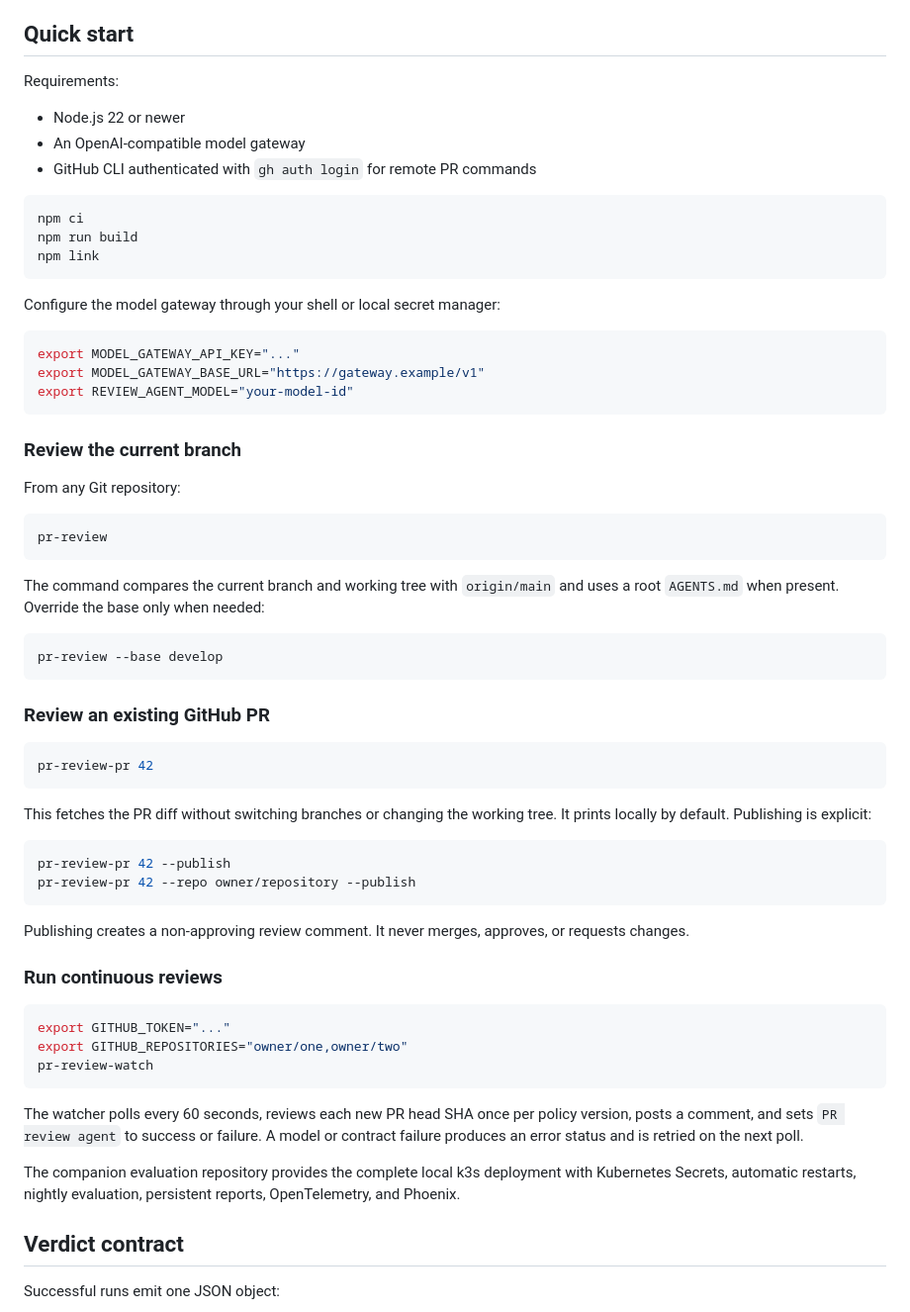
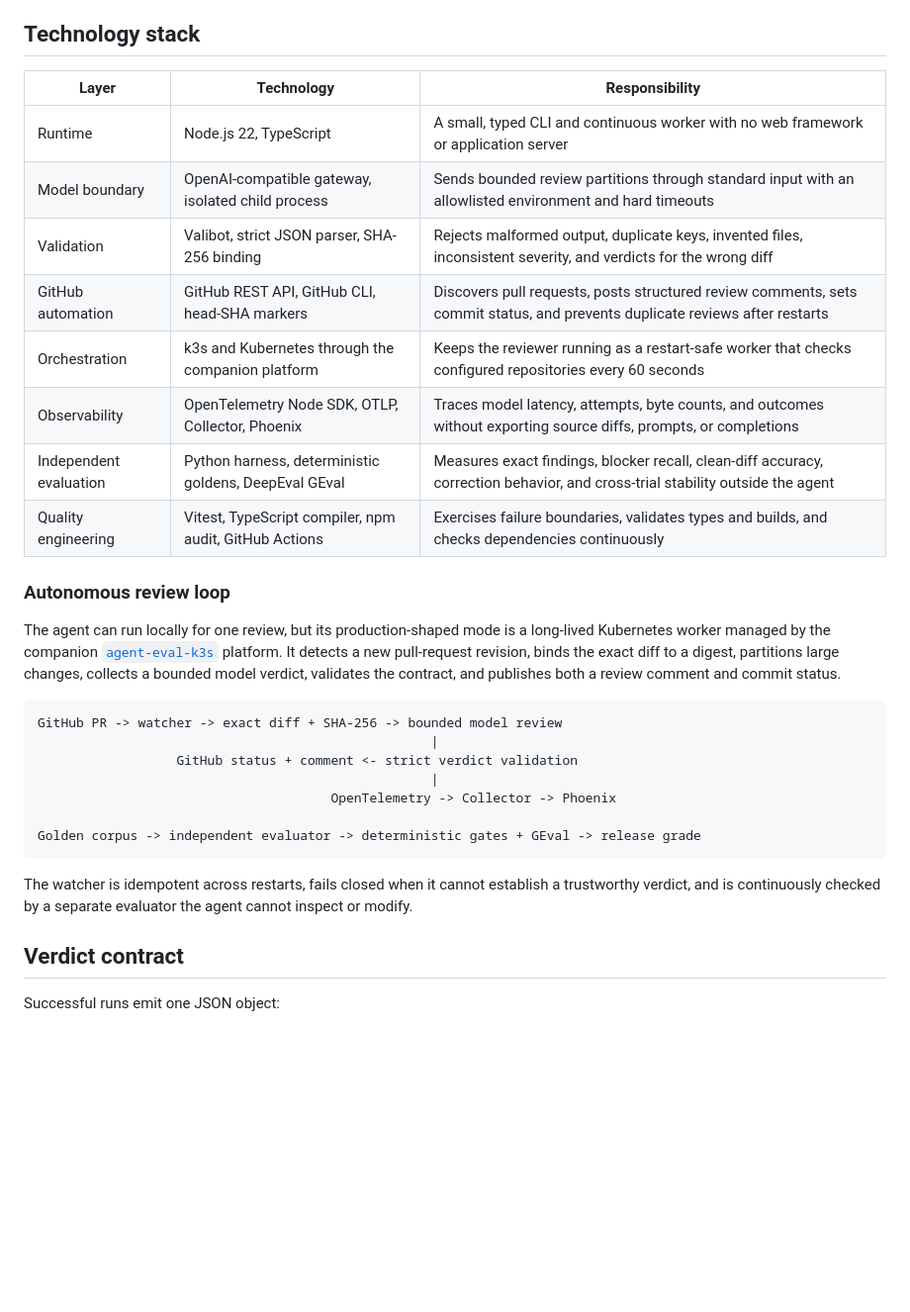
Before and after one commit to wuchris-ch/pr-review-agent, a Markdown page: README.md, the part around the change. Shown at 99% size. Drawn GitHub-style; blank space fills up the shorter version.

Commit message:
Showcase the platform stack

````diff
--- a/README.md
+++ b/README.md
@@ -52,76 +52,41 @@ so the reviewed agent cannot see the goldens or alter its grade. See the
 - **Privacy-aware telemetry.** OpenTelemetry captures operational metadata, not
   source diffs, prompts, completions, credentials, endpoints, or usernames.
 
-## Quick start
+## Technology stack
 
-Requirements:
+| Layer | Technology | Responsibility |
+|---|---|---|
+| Runtime | Node.js 22, TypeScript | A small, typed CLI and continuous worker with no web framework or application server |
+| Model boundary | OpenAI-compatible gateway, isolated child process | Sends bounded review partitions through standard input with an allowlisted environment and hard timeouts |
+| Validation | Valibot, strict JSON parser, SHA-256 binding | Rejects malformed output, duplicate keys, invented files, inconsistent severity, and verdicts for the wrong diff |
+| GitHub automation | GitHub REST API, GitHub CLI, head-SHA markers | Discovers pull requests, posts structured review comments, sets commit status, and prevents duplicate reviews after restarts |
+| Orchestration | k3s and Kubernetes through the companion platform | Keeps the reviewer running as a restart-safe worker that checks configured repositories every 60 seconds |
+| Observability | OpenTelemetry Node SDK, OTLP, Collector, Phoenix | Traces model latency, attempts, byte counts, and outcomes without exporting source diffs, prompts, or completions |
+| Independent evaluation | Python harness, deterministic goldens, DeepEval GEval | Measures exact findings, blocker recall, clean-diff accuracy, correction behavior, and cross-trial stability outside the agent |
+| Quality engineering | Vitest, TypeScript compiler, npm audit, GitHub Actions | Exercises failure boundaries, validates types and builds, and checks dependencies continuously |
 
-- Node.js 22 or newer
-- An OpenAI-compatible model gateway
-- GitHub CLI authenticated with `gh auth login` for remote PR commands
+### Autonomous review loop
 
-```sh
-npm ci
-npm run build
-npm link
+The agent can run locally for one review, but its production-shaped mode is a
+long-lived Kubernetes worker managed by the companion
+[`agent-eval-k3s`](https://github.com/wuchris-ch/agent-eval-k3s) platform. It
+detects a new pull-request revision, binds the exact diff to a digest, partitions
+large changes, collects a bounded model verdict, validates the contract, and
+publishes both a review comment and commit status.
+
+```text
+GitHub PR -> watcher -> exact diff + SHA-256 -> bounded model review
+                                                   |
+                  GitHub status + comment <- strict verdict validation
+                                                   |
+                                      OpenTelemetry -> Collector -> Phoenix
+
+Golden corpus -> independent evaluator -> deterministic gates + GEval -> release grade
 ```
 
-Configure the model gateway through your shell or local secret manager:
-
-```sh
-export MODEL_GATEWAY_API_KEY="..."
-export MODEL_GATEWAY_BASE_URL="https://gateway.example/v1"
-export REVIEW_AGENT_MODEL="your-model-id"
-```
-
-### Review the current branch
-
-From any Git repository:
-
-```sh
-pr-review
-```
-
-The command compares the current branch and working tree with `origin/main` and
-uses a root `AGENTS.md` when present. Override the base only when needed:
-
-```sh
-pr-review --base develop
-```
-
-### Review an existing GitHub PR
-
-```sh
-pr-review-pr 42
-```
-
-This fetches the PR diff without switching branches or changing the working
-tree. It prints locally by default. Publishing is explicit:
-
-```sh
-pr-review-pr 42 --publish
-pr-review-pr 42 --repo owner/repository --publish
-```
-
-Publishing creates a non-approving review comment. It never merges, approves,
-or requests changes.
-
-### Run continuous reviews
-
-```sh
-export GITHUB_TOKEN="..."
-export GITHUB_REPOSITORIES="owner/one,owner/two"
-pr-review-watch
-```
-
-The watcher polls every 60 seconds, reviews each new PR head SHA once per policy
-version, posts a comment, and sets `PR review agent` to success or failure. A
-model or contract failure produces an error status and is retried on the next
-poll.
-
-The companion evaluation repository provides the complete local k3s deployment
-with Kubernetes Secrets, automatic restarts, nightly evaluation, persistent
-reports, OpenTelemetry, and Phoenix.
+The watcher is idempotent across restarts, fails closed when it cannot establish
+a trustworthy verdict, and is continuously checked by a separate evaluator the
+agent cannot inspect or modify.
 
 ## Verdict contract
 
````
